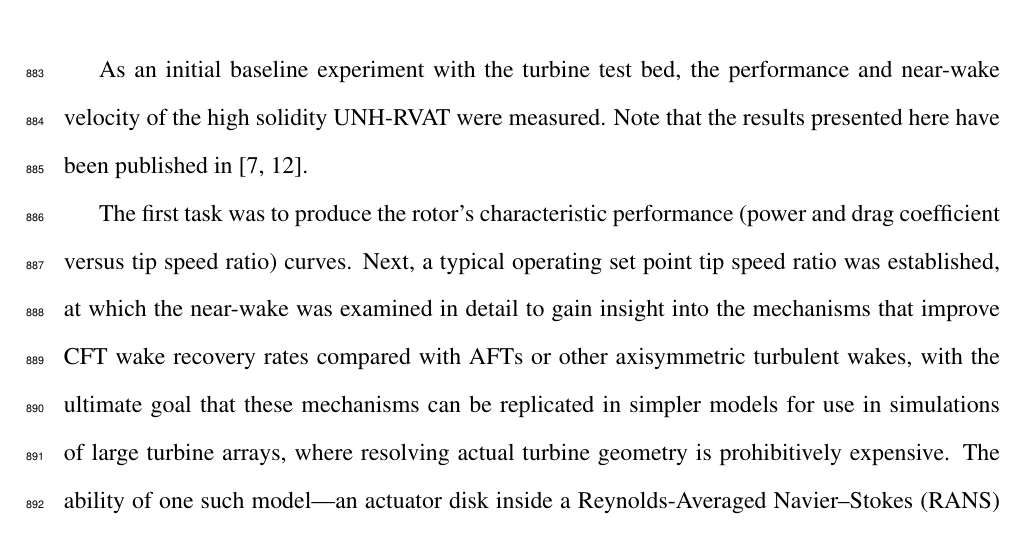
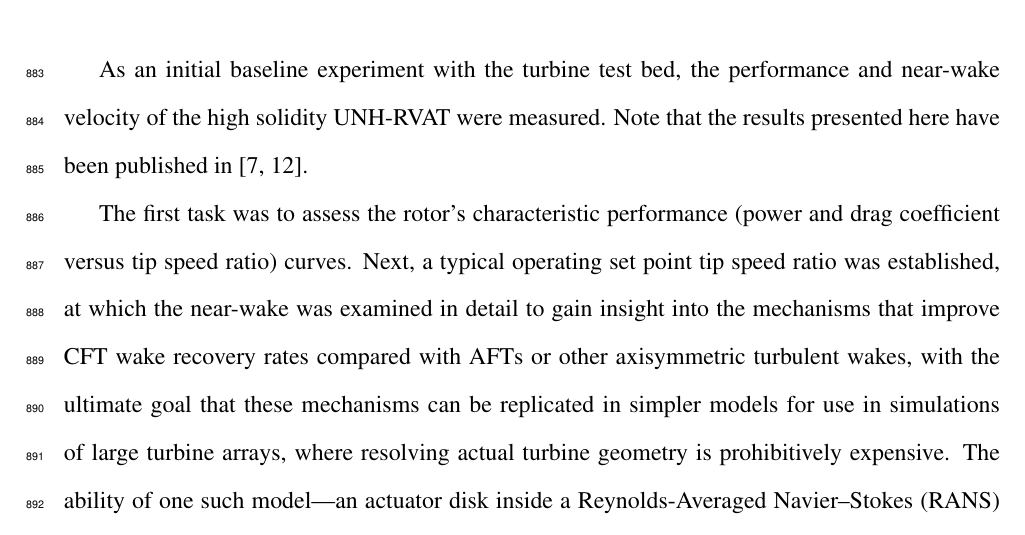
Before and after one commit to petebachant/PhD-thesis, a LaTeX thesis (thesis.tex, which reads chapters/RVAT-baseline.tex): part of page 46 of 126, cut so that both start at the same text. Compiled offline with pdfLaTeX.

Commit message:
Produce --> assess

```diff
--- a/chapters/RVAT-baseline.tex
+++ b/chapters/RVAT-baseline.tex
@@ -6,7 +6,7 @@ near-wake velocity of the high solidity UNH-RVAT were measured. Note that the
 results presented here have been published in \cite{Bachant2013,
     Bachant2015-JoT}.
 
-The first task was to produce the rotor's characteristic performance (power and
+The first task was to assess the rotor's characteristic performance (power and
 drag coefficient versus tip speed ratio) curves. Next, a typical operating set
 point tip speed ratio was established, at which the near-wake was examined in
 detail to gain insight into the mechanisms that improve CFT wake recovery rates
```
